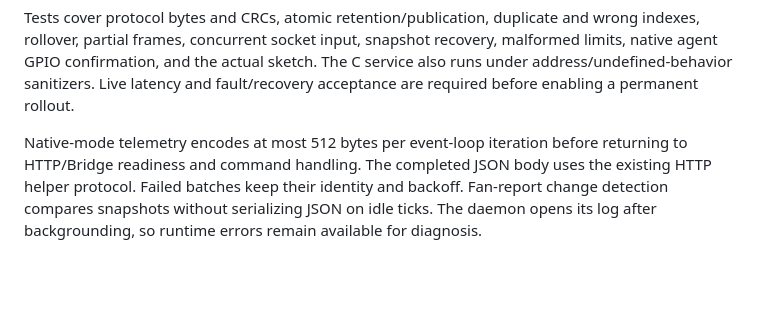
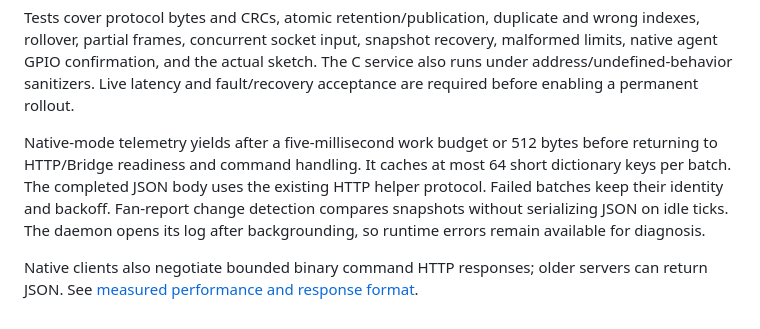
Before and after one commit to aesthetic0001/res-ac, a Markdown page: device/NATIVE_BRIDGE.md, the part around the change. Rendered like a GitHub page; blank space fills up the shorter version.

Commit message:
Document measured production gains and remaining latency work

```diff
--- a/device/NATIVE_BRIDGE.md
+++ b/device/NATIVE_BRIDGE.md
@@ -86,9 +86,13 @@ recovery, malformed limits, native agent GPIO confirmation, and the actual sketc
 The C service also runs under address/undefined-behavior sanitizers. Live latency
 and fault/recovery acceptance are required before enabling a permanent rollout.
 
-Native-mode telemetry encodes at most 512 bytes per event-loop iteration before
-returning to HTTP/Bridge readiness and command handling. The completed JSON body
+Native-mode telemetry yields after a five-millisecond work budget or 512 bytes
+before returning to HTTP/Bridge readiness and command handling. It caches at
+most 64 short dictionary keys per batch. The completed JSON body
 uses the existing HTTP helper protocol. Failed batches keep their identity and
 backoff. Fan-report change detection compares snapshots without serializing JSON
 on idle ticks. The daemon opens its log after backgrounding, so runtime errors
 remain available for diagnosis.
+
+Native clients also negotiate bounded binary command HTTP responses; older
+servers can return JSON. See [measured performance and response format](NETWORK_PERFORMANCE.md).
```
Also changed, not shown: device/NETWORK_PERFORMANCE.md (+111 -97 lines).
